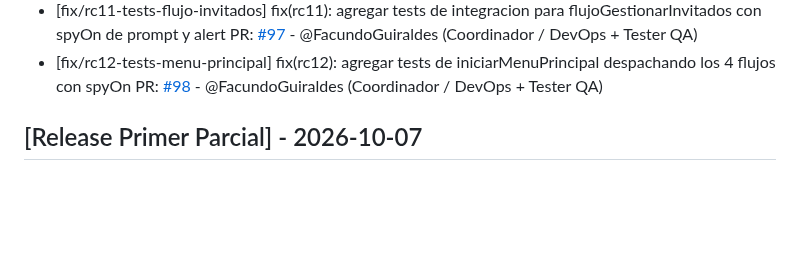
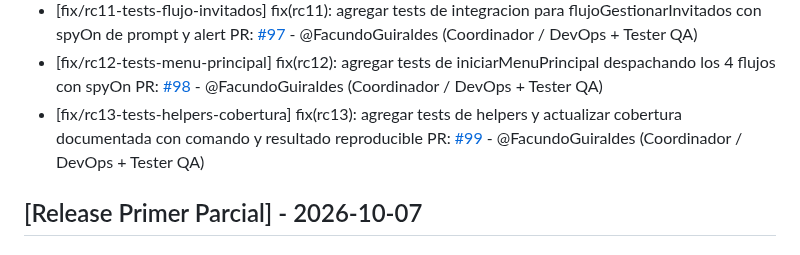
Before and after one commit to carolabenvenuto-uces/planit, a Markdown page: changelog.md, the part around the change. Drawn GitHub-style; blank space fills up the shorter version.

Commit message:
docs(changelog): registrar PR #99 (RC13) en seccion Fixed

```diff
--- a/changelog.md
+++ b/changelog.md
@@ -27,6 +27,7 @@
 - [fix/rc10-tests-flujo-buscar-catalogo] fix(rc10): agregar tests de integracion para flujoBuscarEnCatalogo con spyOn de prompt y alert PR: [#96](https://github.com/carolabenvenuto-uces/planit/pull/96) - @FacundoGuiraldes (Coordinador / DevOps + Tester QA)
 - [fix/rc11-tests-flujo-invitados] fix(rc11): agregar tests de integracion para flujoGestionarInvitados con spyOn de prompt y alert PR: [#97](https://github.com/carolabenvenuto-uces/planit/pull/97) - @FacundoGuiraldes (Coordinador / DevOps + Tester QA)
 - [fix/rc12-tests-menu-principal] fix(rc12): agregar tests de iniciarMenuPrincipal despachando los 4 flujos con spyOn PR: [#98](https://github.com/carolabenvenuto-uces/planit/pull/98) - @FacundoGuiraldes (Coordinador / DevOps + Tester QA)
+- [fix/rc13-tests-helpers-cobertura] fix(rc13): agregar tests de helpers y actualizar cobertura documentada con comando y resultado reproducible PR: [#99](https://github.com/carolabenvenuto-uces/planit/pull/99) - @FacundoGuiraldes (Coordinador / DevOps + Tester QA)
 
 ## [Release Primer Parcial] - 2026-10-07
 
```
